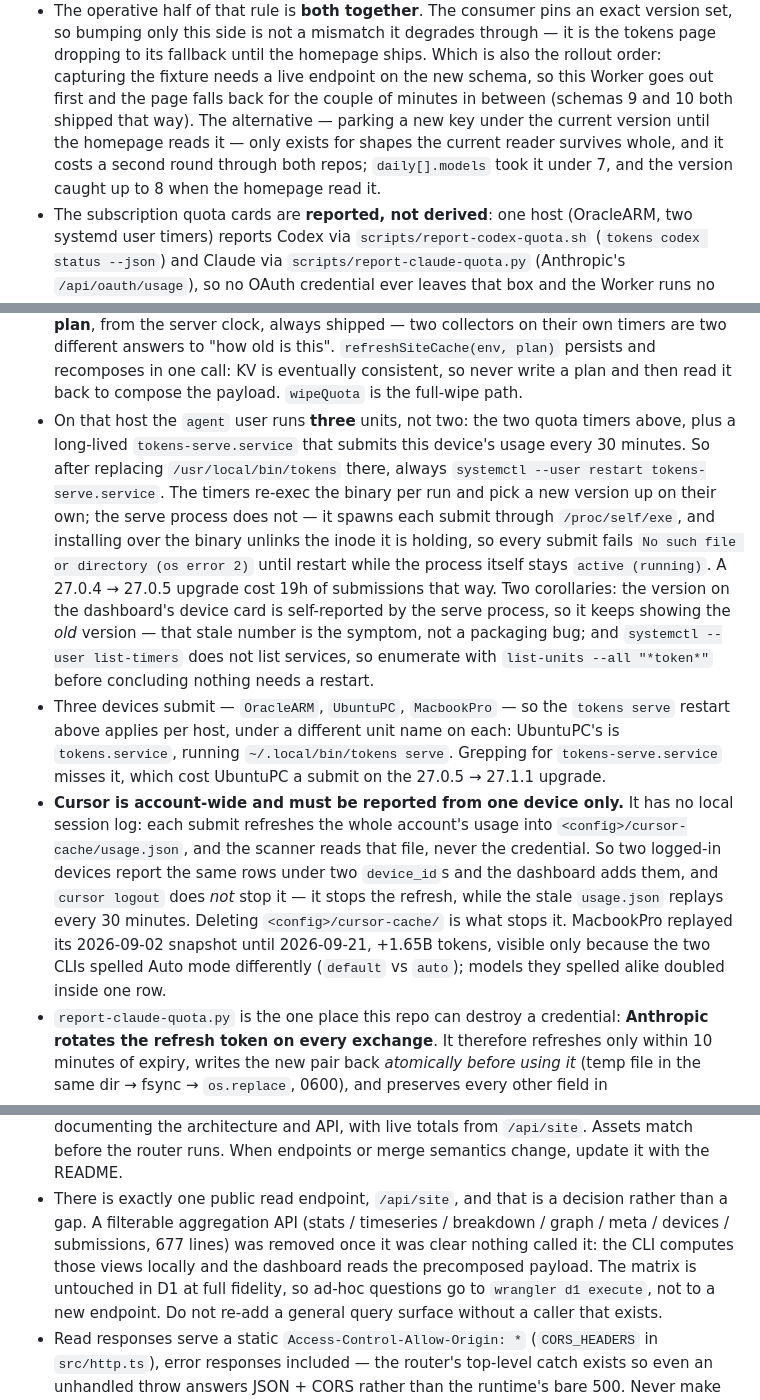
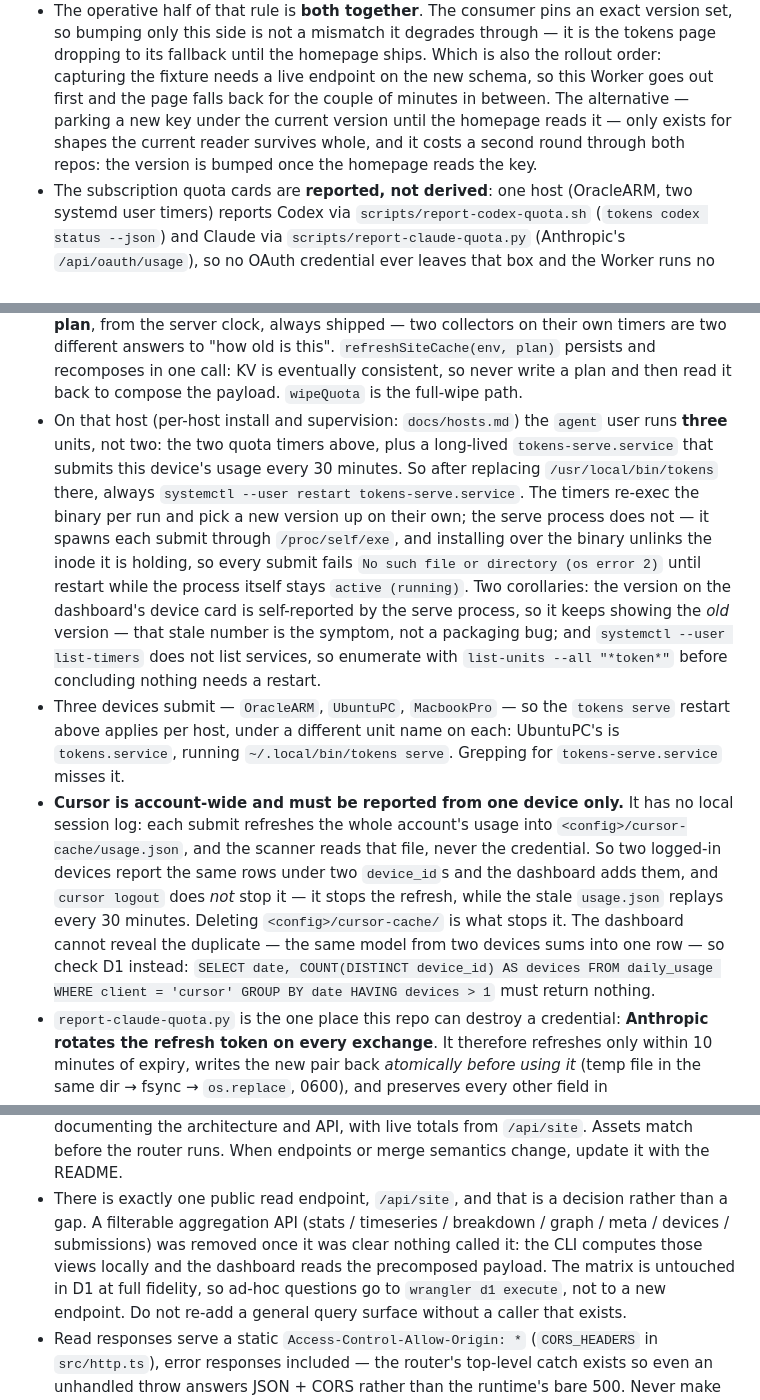
Before and after one commit to synthpop123/tokens-worker, a Markdown page: AGENTS.md, 3 parts joined by grey strips. GitHub-like rendering.

Commit message:
Agent notes state rules, not incident history
The Cursor note promised a tell the Auto-mode alias removed: since
`default` became `auto`, a second reporting device doubles rows the
dashboard cannot distinguish, so the note now gives the D1 query that
catches it. Drop the version-pinned incident asides the rules already
stand without, and point host specifics at docs/hosts.md, which learns
UbuntuPC's unit name instead of calling it undocumented.

```diff
--- a/AGENTS.md
+++ b/AGENTS.md
@@ -45,11 +45,10 @@ push: the Workers Builds log prints the executed build command, so a
   until the homepage ships. Which is also the rollout order: capturing
   the fixture needs a live endpoint on the new schema, so this Worker
   goes out first and the page falls back for the couple of minutes in
-  between (schemas 9 and 10 both shipped that way). The alternative —
-  parking a new key under the current version until the homepage reads
-  it — only exists for shapes the current reader survives whole, and it
-  costs a second round through both repos; `daily[].models` took it
-  under 7, and the version caught up to 8 when the homepage read it.
+  between. The alternative — parking a new key under the current version
+  until the homepage reads it — only exists for shapes the current reader
+  survives whole, and it costs a second round through both repos: the
+  version is bumped once the homepage reads the key.
 - The subscription quota cards are **reported, not derived**: one host
   (OracleARM, two systemd user timers) reports Codex via
   `scripts/report-codex-quota.sh` (`tokens codex status --json`) and
@@ -70,27 +69,27 @@ push: the Workers Builds log prints the executed build command, so a
   and recomposes in one call: KV is eventually consistent, so never
   write a plan and then read it back to compose the payload. `wipeQuota`
   is the full-wipe path.
-- On that host the `agent` user runs **three** units, not two: the two
-  quota timers above, plus a long-lived `tokens-serve.service` that
-  submits this device's usage every 30 minutes. So after replacing
+- On that host (per-host install and supervision: `docs/hosts.md`) the
+  `agent` user runs **three** units, not two: the two quota timers
+  above, plus a long-lived `tokens-serve.service` that submits this
+  device's usage every 30 minutes. So after replacing
   `/usr/local/bin/tokens` there, always
   `systemctl --user restart tokens-serve.service`. The timers re-exec the
   binary per run and pick a new version up on their own; the serve
   process does not — it spawns each submit through `/proc/self/exe`, and
   installing over the binary unlinks the inode it is holding, so every
   submit fails `No such file or directory (os error 2)` until restart
-  while the process itself stays `active (running)`. A 27.0.4 → 27.0.5
-  upgrade cost 19h of submissions that way. Two corollaries: the version
-  on the dashboard's device card is self-reported by the serve process,
-  so it keeps showing the *old* version — that stale number is the
-  symptom, not a packaging bug; and `systemctl --user list-timers` does
+  while the process itself stays `active (running)`. Two corollaries:
+  the version on the dashboard's device card is self-reported by the
+  serve process, so it keeps showing the *old* version — that stale
+  number is the symptom, not a packaging bug; and `systemctl --user list-timers` does
   not list services, so enumerate with `list-units --all "*token*"`
   before concluding nothing needs a restart.
 - Three devices submit — `OracleARM`, `UbuntuPC`, `MacbookPro` — so the
   `tokens serve` restart above applies per host, under a different unit
   name on each: UbuntuPC's is `tokens.service`, running
   `~/.local/bin/tokens serve`. Grepping for `tokens-serve.service` misses
-  it, which cost UbuntuPC a submit on the 27.0.5 → 27.1.1 upgrade.
+  it.
 - **Cursor is account-wide and must be reported from one device only.**
   It has no local session log: each submit refreshes the whole account's
   usage into `<config>/cursor-cache/usage.json`, and the scanner reads
@@ -98,10 +97,11 @@ push: the Workers Builds log prints the executed build command, so a
   same rows under two `device_id`s and the dashboard adds them, and
   `cursor logout` does *not* stop it — it stops the refresh, while the
   stale `usage.json` replays every 30 minutes. Deleting
-  `<config>/cursor-cache/` is what stops it. MacbookPro replayed its
-  2026-09-02 snapshot until 2026-09-21, +1.65B tokens, visible only
-  because the two CLIs spelled Auto mode differently (`default` vs
-  `auto`); models they spelled alike doubled inside one row.
+  `<config>/cursor-cache/` is what stops it. The dashboard cannot reveal
+  the duplicate — the same model from two devices sums into one row — so
+  check D1 instead: `SELECT date, COUNT(DISTINCT device_id) AS devices
+  FROM daily_usage WHERE client = 'cursor' GROUP BY date HAVING devices > 1`
+  must return nothing.
 - `report-claude-quota.py` is the one place this repo can destroy a
   credential: **Anthropic rotates the refresh token on every exchange**.
   It therefore refreshes only within 10 minutes of expiry, writes the
@@ -149,10 +149,9 @@ push: the Workers Builds log prints the executed build command, so a
   endpoints or merge semantics change, update it with the README.
 - There is exactly one public read endpoint, `/api/site`, and that is a
   decision rather than a gap. A filterable aggregation API (stats /
-  timeseries / breakdown / graph / meta / devices / submissions, 677
-  lines) was removed once it was clear nothing called it: the CLI
-  computes those views locally and the dashboard reads the precomposed
-  payload. The matrix is untouched in D1 at full fidelity, so ad-hoc
+  timeseries / breakdown / graph / meta / devices / submissions) was
+  removed once it was clear nothing called it: the CLI computes those
+  views locally and the dashboard reads the precomposed payload. The matrix is untouched in D1 at full fidelity, so ad-hoc
   questions go to `wrangler d1 execute`, not to a new endpoint. Do not
   re-add a general query surface without a caller that exists.
 - Read responses serve a static `Access-Control-Allow-Origin: *`
```
Also changed, not shown: other parts of AGENTS.md (+3 -3 lines), docs/hosts.md (+4 -3 lines).
